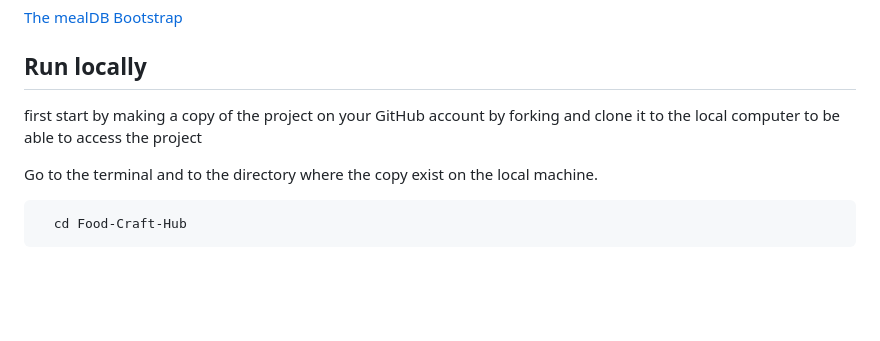
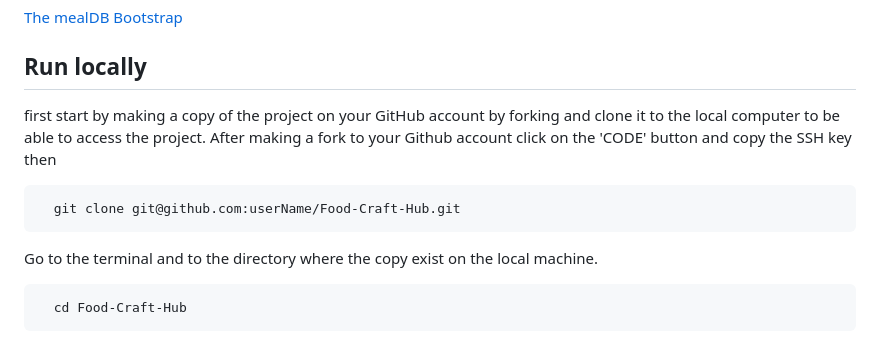
Before and after one commit to irungudenninganga/Food-Craft-Hub, a Markdown page: README.md, the part around the change. GitHub-like rendering; blank space fills up the shorter version.

Commit message:
made some changes to the README

````diff
--- a/README.md
+++ b/README.md
@@ -20,7 +20,13 @@ on the DOM which is dom manipulation.
 [Bootstrap](https://getbootstrap.com/docs/5.3/getting-started/introduction/)
 
 ## Run locally
-first start by making a copy of the project on your GitHub account by forking and clone it to the local computer to be able to access the project
+first start by making a copy of the project on your GitHub account by forking and clone it to the local computer to be able to access the project.
+After making a fork to your Github account click on the 'CODE' button and copy the SSH key then
+
+
+```bash
+  git clone git@github.com:userName/Food-Craft-Hub.git
+```
 
 Go to the terminal and to the directory where the copy exist on the local machine.
 
````
